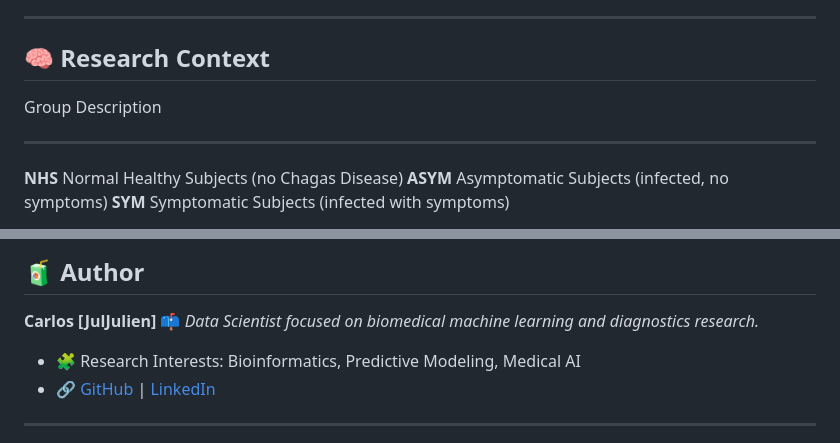
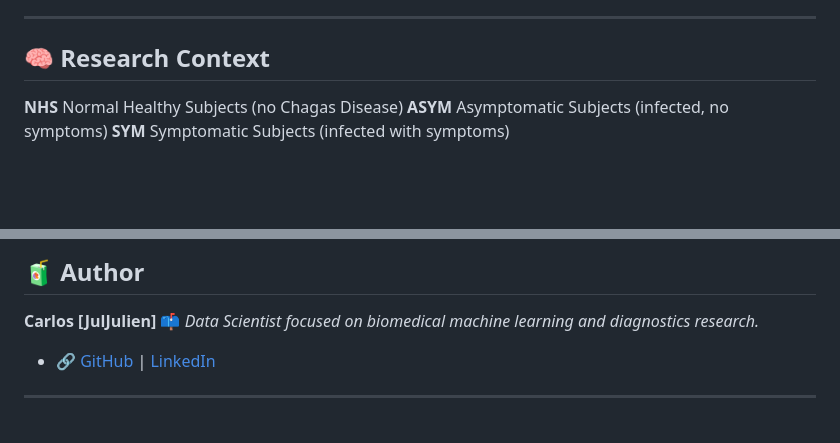
Before and after one commit to JulJulien/Chagas_Disease_Biomarker_Analysis, a Markdown page: README.md, 2 parts joined by grey strips. GitHub-like rendering; blank space fills up the shorter version.

```diff
--- a/README.md
+++ b/README.md
@@ -31,8 +31,6 @@ patients.
 
 ## 🧠 Research Context
 
-  Group      Description
-  ---------- -----------------------------------------------
   **NHS**    Normal Healthy Subjects (no Chagas Disease)
   **ASYM**   Asymptomatic Subjects (infected, no symptoms)
   **SYM**    Symptomatic Subjects (infected with symptoms)
@@ -212,8 +207,6 @@ jupyter notebook ChagasDisease_Biomarker_Analysis.ipynb
 **Carlos \[JulJulien\]**
 📫 *Data Scientist focused on biomedical machine learning and
 diagnostics research.*
-- 🧩 Research Interests: Bioinformatics, Predictive Modeling, Medical
-AI
 - 🔗 [GitHub](https://github.com/JulJulien) \|
 [LinkedIn](https://www.linkedin.com/in/)
 
```
Also changed, not shown: other parts of README.md (+2 -5 lines).
